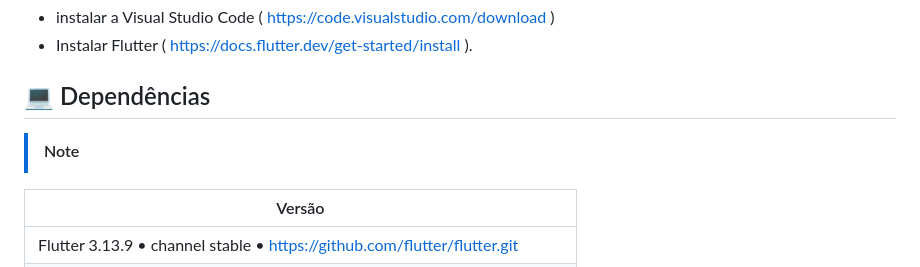
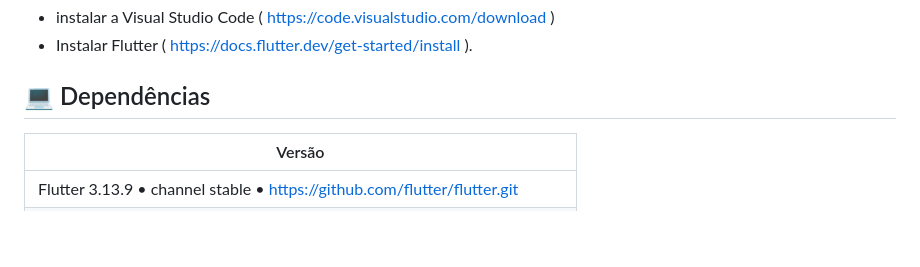
Before and after one commit to Nestor-Neto/app_target, a Markdown page: README.md, the part around one of its changes. Drawn GitHub-style; blank space fills up the shorter version.

```diff
--- a/README.md
+++ b/README.md
@@ -44,7 +44,7 @@ Como a tela deve se comportar
 
 
 ## 💻 Dependências
-> [!NOTE]
+
 |Versão                                                                        |
 |------------------------------------------------------------------------------|
 |Flutter 3.13.9 • channel stable • https://github.com/flutter/flutter.git      |
```
Also changed, not shown: other parts of README.md (+3 -2 lines).
